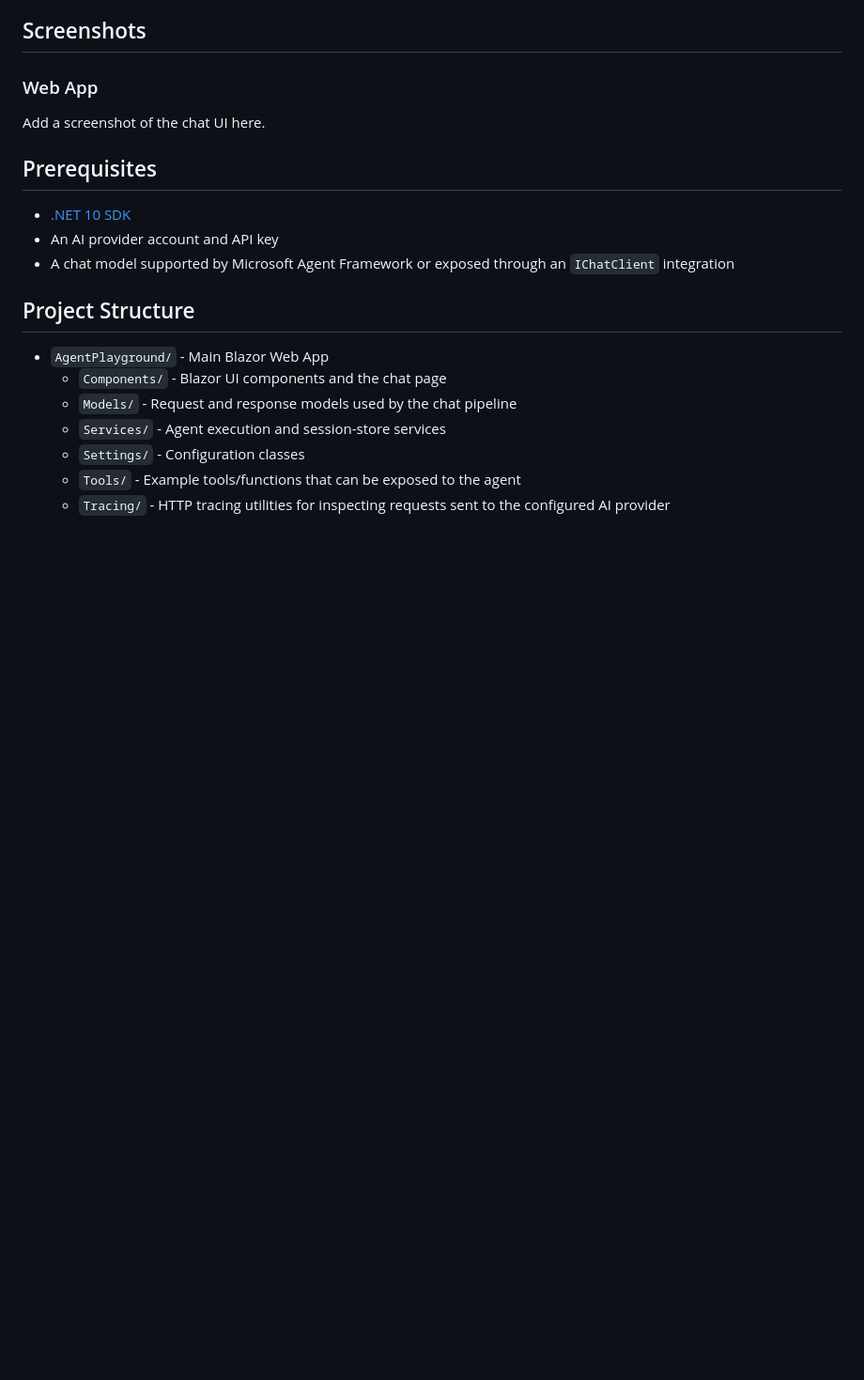
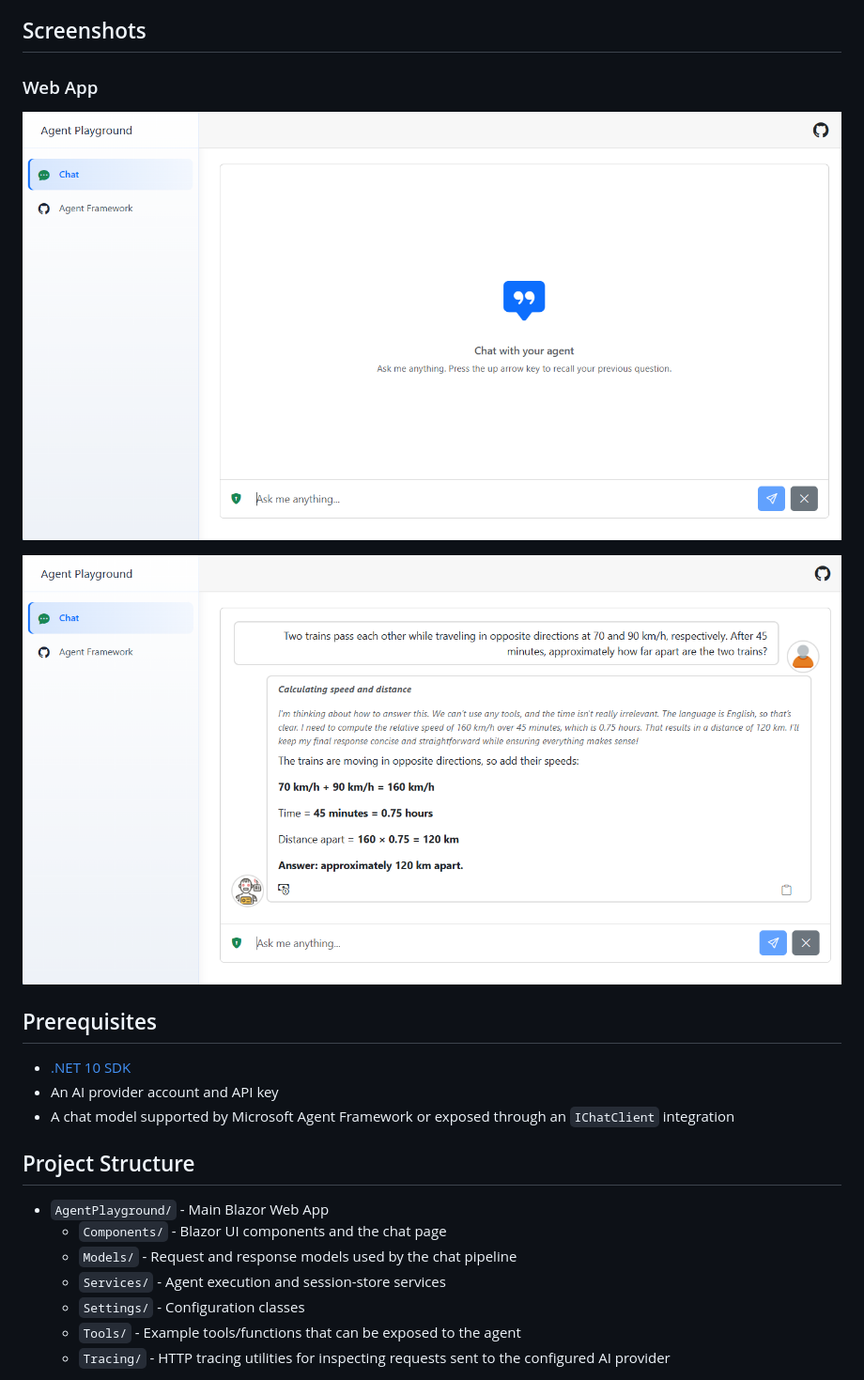
Before and after one commit to marcominerva/ChatGptPlayground, a Markdown page: README.md, the part around the change. Shown at 94% size. GitHub-like rendering; pictures changed too: assets/AgentPlayground_1.png (added), assets/AgentPlayground_2.png (added); blank space fills up the shorter version.

Commit message:
Update screenshots in README and clean up old media
Added new UI screenshots to README for better documentation. Removed outdated media files to keep the assets folder current and relevant.

```diff
--- a/README.md
+++ b/README.md
@@ -37,7 +37,9 @@ The default agent is registered in [`Program.cs`](AgentPlayground/Program.cs) wi
 
 ### Web App
 
-Add a screenshot of the chat UI here.
+![Agent Playground chat UI](assets/AgentPlayground_1.png)
+
+![Agent Playground response details](assets/AgentPlayground_2.png)
 
 ## Prerequisites
 - [.NET 10 SDK](https://dotnet.microsoft.com/en-us/download/dotnet/10.0)
```
Also changed, not shown: assets/SqlDatabaseVectorSearch_API.png (deleted), assets/SqlDatabaseVectorSearch_WebApp.png (deleted).
